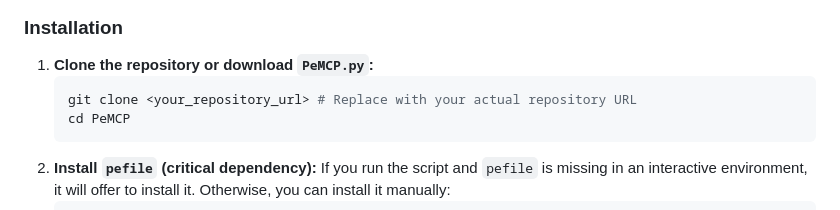
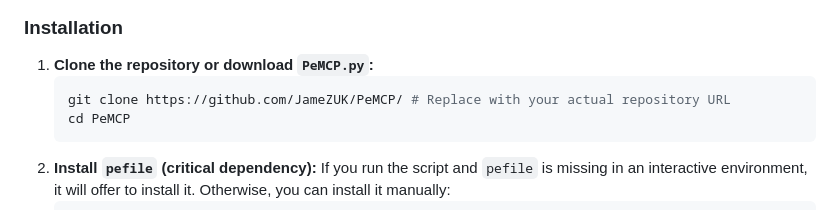
Before and after one commit to JameZUK/PeMCP, a Markdown page: README.md, the part around the change. Drawn GitHub-style.

````diff
--- a/README.md
+++ b/README.md
@@ -175,7 +175,7 @@ python PeMCP.py --mcp-server --input-file <path_to_pe_file> [server_options] [an
 
 1.  **Clone the repository or download `PeMCP.py`:**
     ```bash
-    git clone <your_repository_url> # Replace with your actual repository URL
+    git clone https://github.com/JameZUK/PeMCP/ # Replace with your actual repository URL
     cd PeMCP
     ```
 2.  **Install `pefile` (critical dependency):**
````
